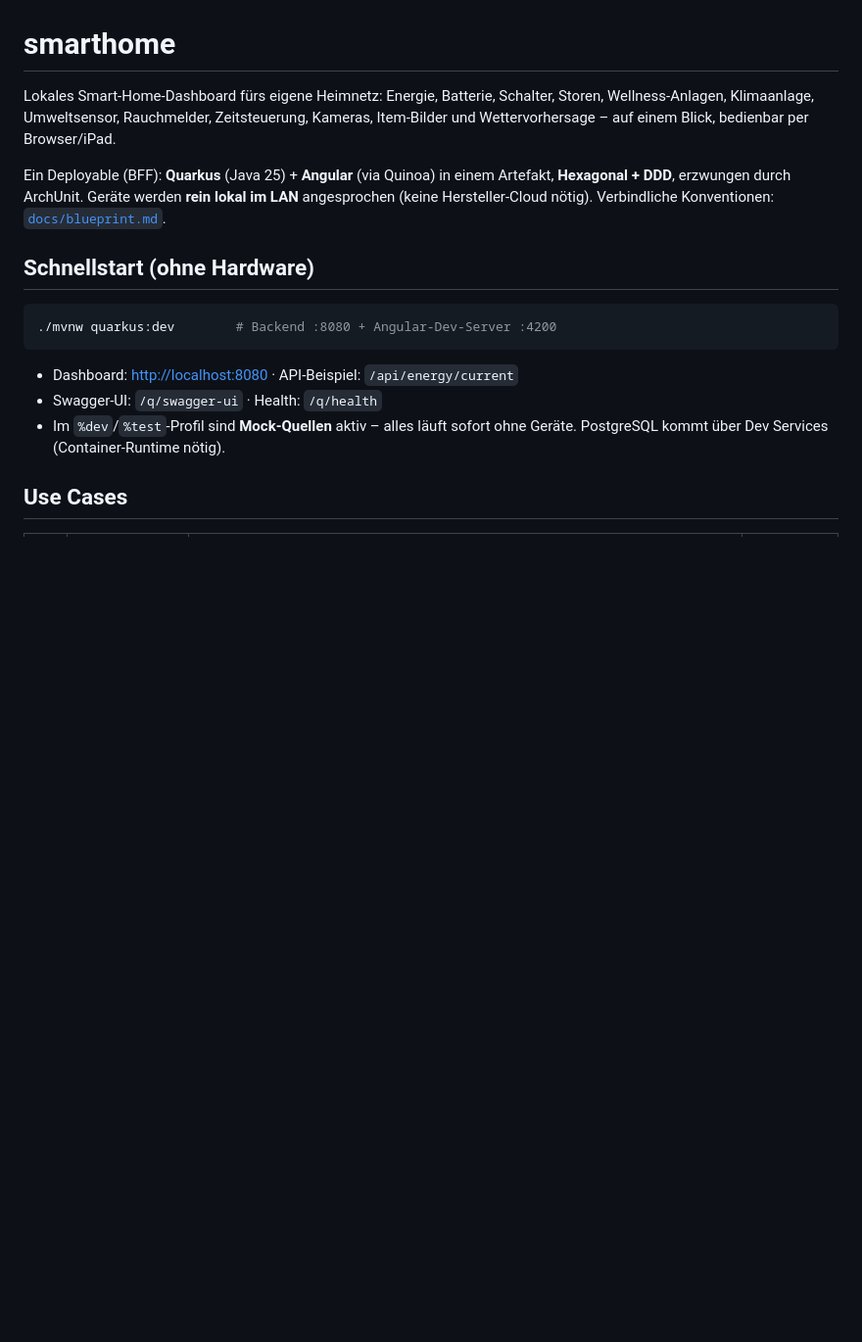
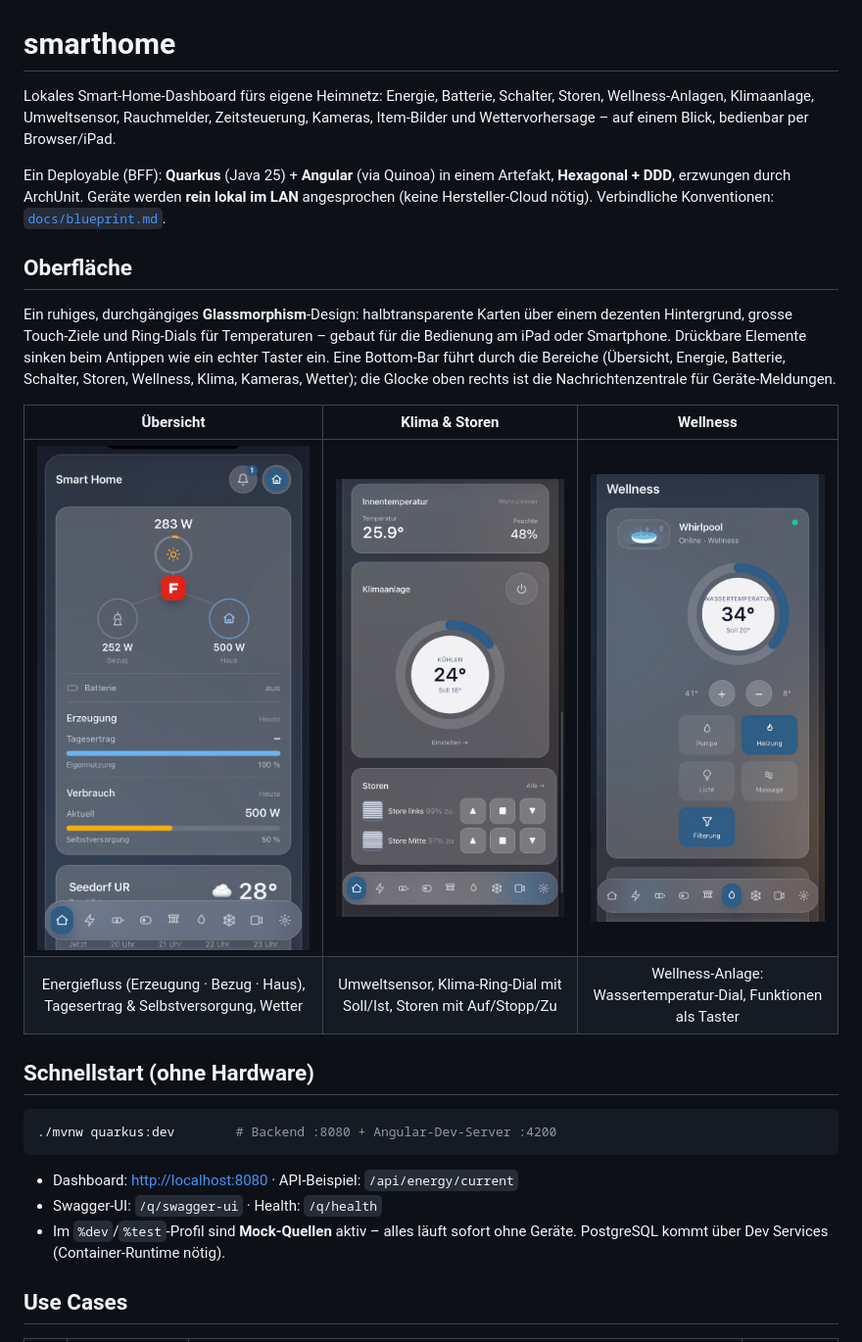
Before and after one commit to fabianAschwanden/smarthome, a Markdown page: README.md, the part around the change. Shown at 98% size. Drawn GitHub-style; pictures changed too: docs/screenshots/climate.jpg (added), docs/screenshots/dashboard.jpg (added), docs/screenshots/wellness.jpg (added); blank space fills up the shorter version.

Commit message:
README: Oberfläche-Abschnitt + Screenshots (Übersicht, Klima, Wellness)
Beschreibung des Glassmorphism-Designs (Touch-Bedienung, Ring-Dials,
Taster-Feedback, Bottom-Bar, Nachrichtenzentrale) plus 3-Bild-Galerie:
Dashboard (Energiefluss/Wetter), Klima & Storen, Wellness/Whirlpool.

Co-Authored-By: Claude Opus 4.8 <noreply@anthropic.com>

```diff
--- a/README.md
+++ b/README.md
@@ -8,6 +8,20 @@ Ein Deployable (BFF): **Quarkus** (Java 25) + **Angular** (via Quinoa) in einem
 Artefakt, **Hexagonal + DDD**, erzwungen durch ArchUnit. Geräte werden **rein lokal
 im LAN** angesprochen (keine Hersteller-Cloud nötig). Verbindliche Konventionen:
 [`docs/blueprint.md`](docs/blueprint.md).
+
+## Oberfläche
+
+Ein ruhiges, durchgängiges **Glassmorphism**-Design: halbtransparente Karten über
+einem dezenten Hintergrund, grosse Touch-Ziele und Ring-Dials für Temperaturen –
+gebaut für die Bedienung am iPad oder Smartphone. Drückbare Elemente sinken beim
+Antippen wie ein echter Taster ein. Eine Bottom-Bar führt durch die Bereiche
+(Übersicht, Energie, Batterie, Schalter, Storen, Wellness, Klima, Kameras, Wetter);
+die Glocke oben rechts ist die Nachrichtenzentrale für Geräte-Meldungen.
+
+| Übersicht | Klima & Storen | Wellness |
+|:---:|:---:|:---:|
+| ![Dashboard – Energiefluss, Erzeugung/Verbrauch, Wetter](docs/screenshots/dashboard.jpg) | ![Innensensor, Klimaanlage mit Ring-Dial, Storen-Steuerung](docs/screenshots/climate.jpg) | ![Whirlpool – Wassertemperatur, Pumpe/Heizung/Licht/Massage/Filterung](docs/screenshots/wellness.jpg) |
+| Energiefluss (Erzeugung · Bezug · Haus), Tagesertrag & Selbstversorgung, Wetter | Umweltsensor, Klima-Ring-Dial mit Soll/Ist, Storen mit Auf/Stopp/Zu | Wellness-Anlage: Wassertemperatur-Dial, Funktionen als Taster |
 
 ## Schnellstart (ohne Hardware)
 
```
